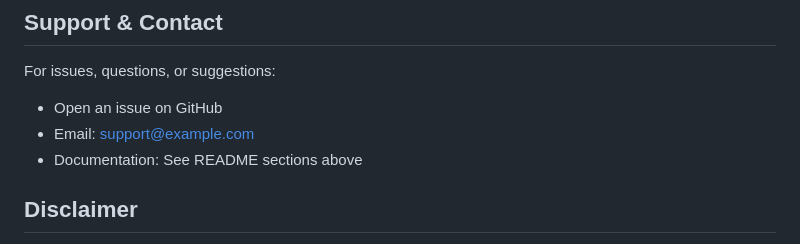
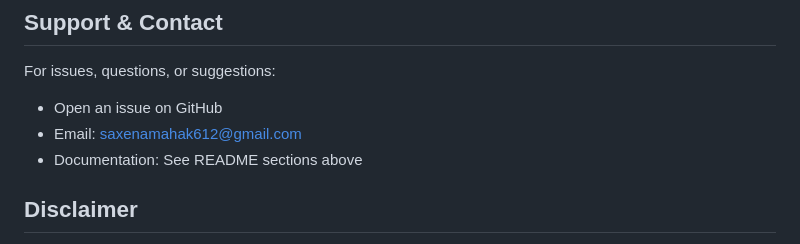
Before and after one commit to Mahak-0101/PsychSim-Lab, a Markdown page: README.md, the part around the change. Drawn GitHub-style.

```diff
--- a/README.md
+++ b/README.md
@@ -397,7 +397,7 @@ Retrieved from https://github.com/yourusername/tachistoscope
 
 For issues, questions, or suggestions:
 - Open an issue on GitHub
-- Email: support@example.com
+- Email: saxenamahak612@gmail.com
 - Documentation: See README sections above
 
 ## Disclaimer
```
